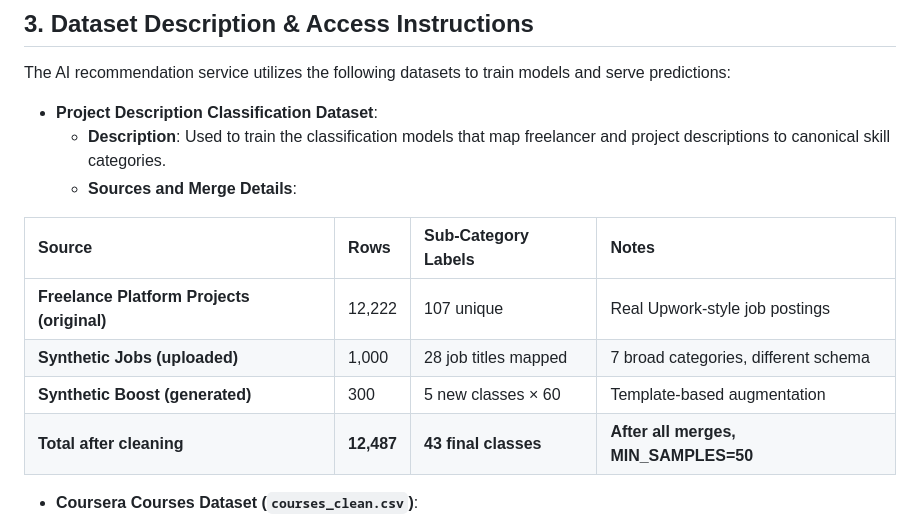
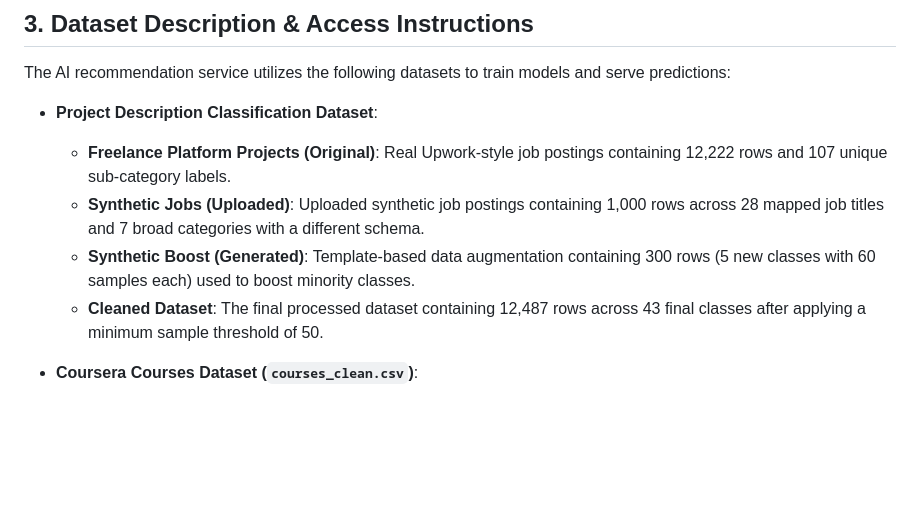
Before and after one commit to JACOB22194/skillink-platform, a Markdown page: README.md, the part around the change. GitHub-like rendering; blank space fills up the shorter version.

Commit message:
docs: replace dataset table with list description in README

```diff
--- a/README.md
+++ b/README.md
@@ -36,16 +36,10 @@ To align with the project criteria, the table below maps the required **Software
 The AI recommendation service utilizes the following datasets to train models and serve predictions:
 
 * **Project Description Classification Dataset**:
-  * **Description**: Used to train the classification models that map freelancer and project descriptions to canonical skill categories.
-  * **Sources and Merge Details**:
-
-| Source | Rows | Sub-Category Labels | Notes |
-| :--- | :--- | :--- | :--- |
-| **Freelance Platform Projects (original)** | 12,222 | 107 unique | Real Upwork-style job postings |
-| **Synthetic Jobs (uploaded)** | 1,000 | 28 job titles mapped | 7 broad categories, different schema |
-| **Synthetic Boost (generated)** | 300 | 5 new classes &times; 60 | Template-based augmentation |
-| **Total after cleaning** | **12,487** | **43 final classes** | **After all merges, MIN_SAMPLES=50** |
-
+  * **Freelance Platform Projects (Original)**: Real Upwork-style job postings containing 12,222 rows and 107 unique sub-category labels.
+  * **Synthetic Jobs (Uploaded)**: Uploaded synthetic job postings containing 1,000 rows across 28 mapped job titles and 7 broad categories with a different schema.
+  * **Synthetic Boost (Generated)**: Template-based data augmentation containing 300 rows (5 new classes with 60 samples each) used to boost minority classes.
+  * **Cleaned Dataset**: The final processed dataset containing 12,487 rows across 43 final classes after applying a minimum sample threshold of 50.
 
 * **Coursera Courses Dataset (`courses_clean.csv`)**:
   * **Path**: [Skillink-AI/skillink_model/courses_clean.csv](file:///d:/Skilllink/Skillink-AI/skillink_model/courses_clean.csv)
```
